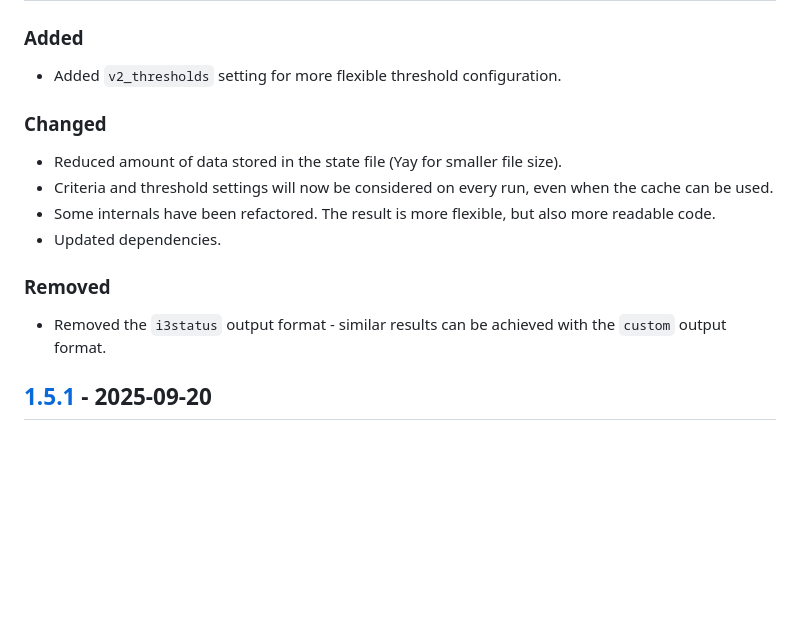
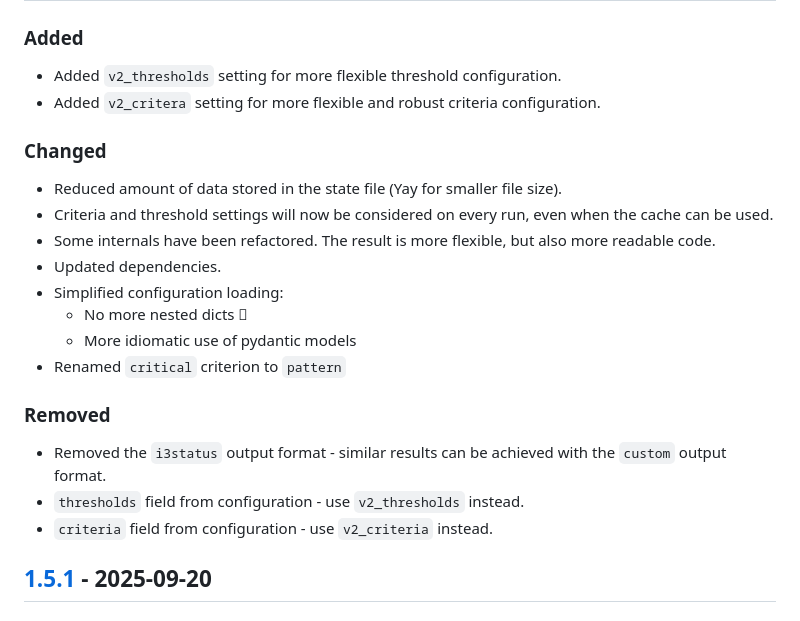
Before and after one commit to t4k1t/siun, a Markdown page: CHANGELOG.md, the part around the change. Rendered like a GitHub page; blank space fills up the shorter version.

Commit message:
Update CHANGELOG
Signed-off-by: Thomas <t4k1t+github@protonmail.com>

```diff
--- a/CHANGELOG.md
+++ b/CHANGELOG.md
@@ -10,6 +10,7 @@ and this project adheres to [Semantic Versioning](https://semver.org/spec/v2.0.0
 ### Added
 
 - Added `v2_thresholds` setting for more flexible threshold configuration.
+- Added `v2_critera` setting for more flexible and robust criteria configuration.
 
 ### Changed
 
@@ -17,10 +18,16 @@ and this project adheres to [Semantic Versioning](https://semver.org/spec/v2.0.0
 - Criteria and threshold settings will now be considered on every run, even when the cache can be used.
 - Some internals have been refactored. The result is more flexible, but also more readable code.
 - Updated dependencies.
+- Simplified configuration loading:
+    * No more nested dicts 󱁖
+    * More idiomatic use of pydantic models
+- Renamed `critical` criterion to `pattern`
 
 ### Removed
 
 - Removed the `i3status` output format - similar results can be achieved with the `custom` output format.
+- `thresholds` field from configuration - use `v2_thresholds` instead.
+- `criteria` field from configuration - use `v2_criteria` instead.
 
 ## [1.5.1] - 2025-09-20
 
```
